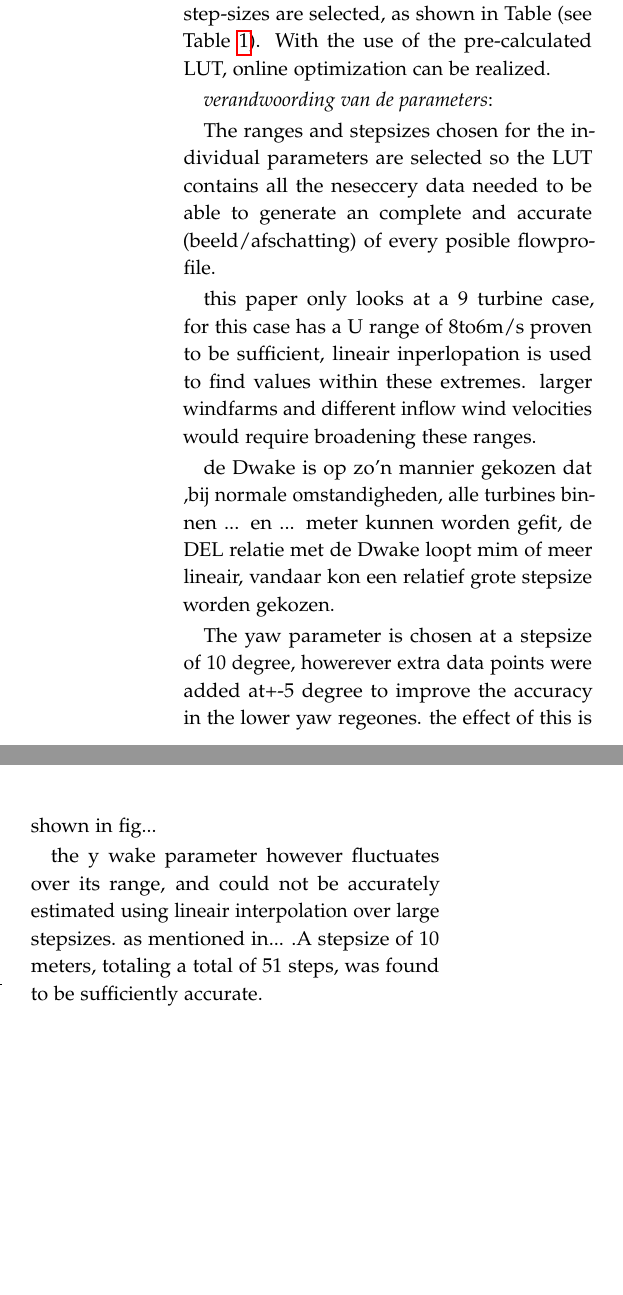
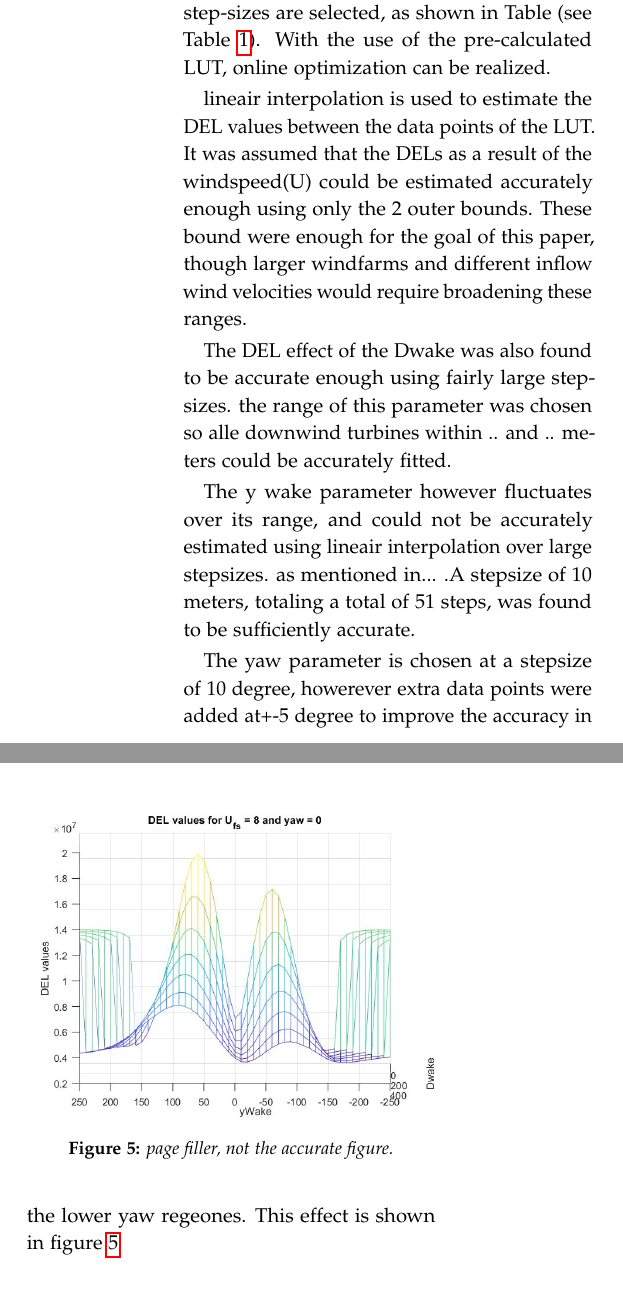
Before and after one commit to 747287568/Report-Wind-Farm, a LaTeX paper (Wind Farm.tex, which reads Sections/Method.tex): two parts of the columns of page 5 of 6, joined at a grey line, cut so that both start at the same text, the shorter picture padded with empty space. Compiled offline with pdfLaTeX.

Commit message:
add to parameters in method

```diff
--- a/Sections/Method.tex
+++ b/Sections/Method.tex
@@ -137,17 +137,20 @@ These different conditions are described by the ranges of the parameters (see Ta
 \end{itemize}
  The LUT generation is time consuming, as such, it cannot account for all integer values of the parameters. The step-size of these parameters is chosen such that interpolation will give a representative result. For each parameters step-sizes are selected, as shown in Table (see Table \ref{tab:pars}). With the use of the pre-calculated LUT, online optimization can be realized.
 
-\textit{verandwoording van de parameters}:
 
-The ranges and stepsizes chosen for the individual parameters are selected so the LUT contains all the neseccery data needed to be able to generate an complete and accurate (beeld/afschatting) of every posible flowprofile.
+lineair interpolation is used to estimate the DEL values between the data points of the LUT. It was assumed that the DELs as a result of the windspeed(U) could  be estimated accurately enough using only the 2 outer bounds. These bound were enough for the goal of this paper, though larger windfarms and different inflow wind velocities would require broadening these ranges.
 
-this paper only looks at a 9 turbine case, for this case has a U range of 8to6m/s proven to be sufficient, lineair inperlopation is used to find values within these extremes. larger windfarms and different inflow wind velocities would require broadening these ranges.
+The DEL effect of the Dwake was also found to be accurate enough using fairly large stepsizes. the range of this parameter was chosen so alle downwind turbines within .. and .. meters could be accurately fitted.
 
-de Dwake is op zo'n mannier gekozen dat ,bij normale omstandigheden, alle turbines binnen ... en ... meter kunnen worden gefit, de DEL relatie met de Dwake loopt mim of meer lineair, vandaar kon een relatief grote stepsize worden gekozen.
+The y wake parameter however fluctuates over its range, and could not be accurately estimated using lineair interpolation over large stepsizes. as mentioned in... .A stepsize of 10 meters, totaling a total of 51 steps, was found to be sufficiently accurate.
 
-The yaw parameter is chosen at a stepsize of 10 degree, howerever extra data points were added at+-5 degree to improve the accuracy in the lower yaw regeones. the effect of this is shown in fig...
+The yaw parameter is chosen at a stepsize of 10 degree, howerever extra data points were added at+-5 degree to improve the accuracy in the lower yaw regeones. This effect is shown in figure \ref{fig:filler}
 
-the y wake parameter however fluctuates over its range, and could not be accurately estimated using lineair interpolation over large stepsizes. as mentioned in... .A stepsize of 10 meters, totaling a total of 51 steps, was found to be sufficiently accurate.
+	\begin{figure}
+		\includegraphics[width=\linewidth]{./Figures/pagefiller.jpg}
+		\caption{page filler, not the accurate figure.}
+		\label{fig:filler}
+	\end{figure}
 
 
 
```
Also changed, not shown: Figures/pagefiller.jpg (added), Wind Farm.pdf, 4 other files.
